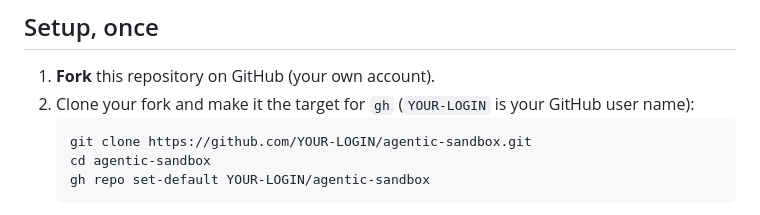
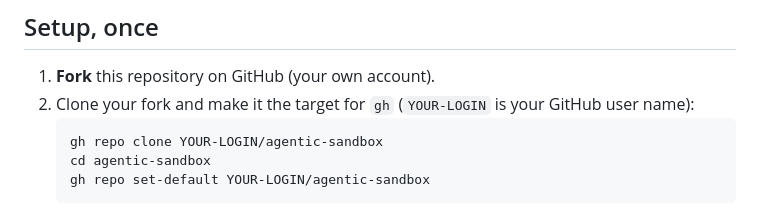
Before and after one commit to Alban-Kaperi/agentic-sandbox, a Markdown page: README.md, the part around the change. Rendered like a GitHub page.

Commit message:
README: clone the fork with gh repo clone
Co-Authored-By: Claude Fable 5.1 <noreply@anthropic.com>

````diff
--- a/README.md
+++ b/README.md
@@ -16,7 +16,7 @@ What you do **not** need: Docker, Kubernetes, kubectl, kind. The cluster exists
 1. **Fork** this repository on GitHub (your own account).
 2. Clone your fork and make it the target for `gh` (`YOUR-LOGIN` is your GitHub user name):
    ```
-   git clone https://github.com/YOUR-LOGIN/agentic-sandbox.git
+   gh repo clone YOUR-LOGIN/agentic-sandbox
    cd agentic-sandbox
    gh repo set-default YOUR-LOGIN/agentic-sandbox
    ```
````
